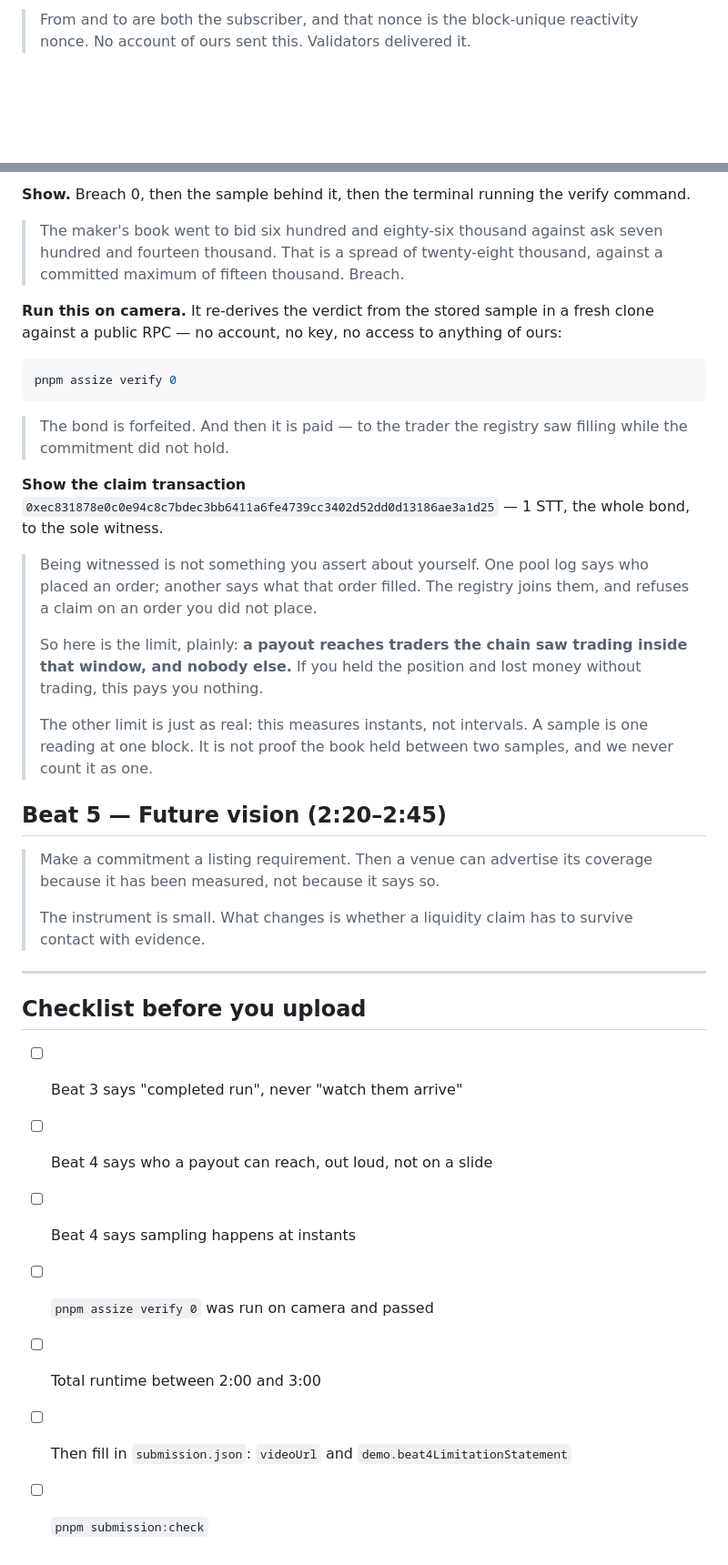
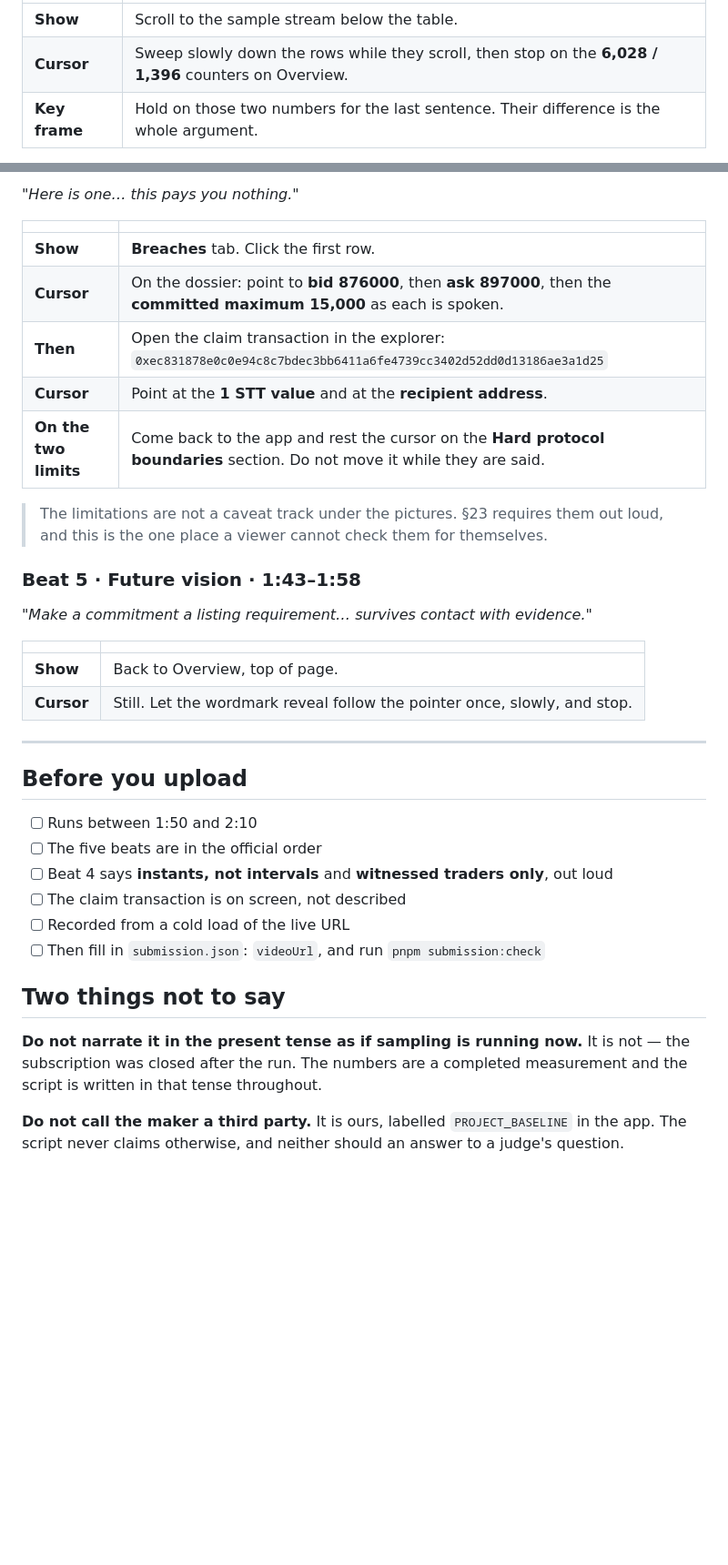
Before and after one commit to Dotman-Bei/Assize, a Markdown page: docs/demo-script.md, 2 parts joined by grey strips. Shown at 91% size. GitHub-like rendering; blank space fills up the shorter version.

````diff
--- a/docs/demo-script.md
+++ b/docs/demo-script.md
@@ -78,4 +63,7 @@ nonce  8127578846003207
 
-> From and to are both the subscriber, and that nonce is the block-unique reactivity nonce. No
-> account of ours sent this. Validators delivered it.
+| | |
+|---|---|
+| **Show** | Scroll to the sample stream below the table. |
+| **Cursor** | Sweep slowly down the rows while they scroll, then stop on the **6,028 / 1,396** counters on Overview. |
+| **Key frame** | Hold on those two numbers for the last sentence. Their difference is the whole argument. |
 
@@ -83,51 +71,42 @@ nonce  8127578846003207
 
-**Show.** Breach 0, then the sample behind it, then the terminal running the verify command.
+*"Here is one… this pays you nothing."*
 
-> The maker's book went to bid six hundred and eighty-six thousand against ask seven hundred and
-> fourteen thousand. That is a spread of twenty-eight thousand, against a committed maximum of
-> fifteen thousand. Breach.
+| | |
+|---|---|
+| **Show** | **Breaches** tab. Click the first row. |
+| **Cursor** | On the dossier: point to **bid 876000**, then **ask 897000**, then the **committed maximum 15,000** as each is spoken. |
+| **Then** | Open the claim transaction in the explorer: `0xec831878e0c0e94c8c7bdec3bb6411a6fe4739cc3402d52dd0d13186ae3a1d25` |
+| **Cursor** | Point at the **1 STT value** and at the **recipient address**. |
+| **On the two limits** | Come back to the app and rest the cursor on the **Hard protocol boundaries** section. Do not move it while they are said. |
 
-**Run this on camera.** It re-derives the verdict from the stored sample in a fresh clone against
-a public RPC — no account, no key, no access to anything of ours:
+> The limitations are not a caveat track under the pictures. §23 requires them out loud, and this is
+> the one place a viewer cannot check them for themselves.
 
-```bash
-pnpm assize verify 0
-```
+### Beat 5 · Future vision · 1:43–1:58
 
-> The bond is forfeited. And then it is paid — to the trader the registry saw filling while the
-> commitment did not hold.
+*"Make a commitment a listing requirement… survives contact with evidence."*
 
-**Show the claim transaction**
-`0xec831878e0c0e94c8c7bdec3bb6411a6fe4739cc3402d52dd0d13186ae3a1d25` — 1 STT, the whole bond, to the
-sole witness.
-
-> Being witnessed is not something you assert about yourself. One pool log says who placed an order;
-> another says what that order filled. The registry joins them, and refuses a claim on an order you
-> did not place.
->
-> So here is the limit, plainly: **a payout reaches traders the chain saw trading inside that
-> window, and nobody else.** If you held the position and lost money without trading, this pays you
-> nothing.
->
-> The other limit is just as real: this measures instants, not intervals. A sample is one reading
-> at one block. It is not proof the book held between two samples, and we never count it as one.
-
-## Beat 5 — Future vision (2:20–2:45)
-
-> Make a commitment a listing requirement. Then a venue can advertise its coverage because it has
-> been measured, not because it says so.
->
-> The instrument is small. What changes is whether a liquidity claim has to survive contact with
-> evidence.
+| | |
+|---|---|
+| **Show** | Back to Overview, top of page. |
+| **Cursor** | Still. Let the wordmark reveal follow the pointer once, slowly, and stop. |
 
 ---
 
-## Checklist before you upload
+## Before you upload
 
-- [ ] Beat 3 says "completed run", never "watch them arrive"
-- [ ] Beat 4 says who a payout can reach, out loud, not on a slide
-- [ ] Beat 4 says sampling happens at instants
-- [ ] `pnpm assize verify 0` was run on camera and passed
-- [ ] Total runtime between 2:00 and 3:00
-- [ ] Then fill in `submission.json`: `videoUrl` and `demo.beat4LimitationStatement`
-- [ ] `pnpm submission:check`
+- [ ] Runs between 1:50 and 2:10
+- [ ] The five beats are in the official order
+- [ ] Beat 4 says **instants, not intervals** and **witnessed traders only**, out loud
+- [ ] The claim transaction is on screen, not described
+- [ ] Recorded from a cold load of the live URL
+- [ ] Then fill in `submission.json`: `videoUrl`, and run `pnpm submission:check`
+
+## Two things not to say
+
+**Do not narrate it in the present tense as if sampling is running now.** It is not — the
+subscription was closed after the run. The numbers are a completed measurement and the script is
+written in that tense throughout.
+
+**Do not call the maker a third party.** It is ours, labelled `PROJECT_BASELINE` in the app. The
+script never claims otherwise, and neither should an answer to a judge's question.
````
Also changed, not shown: other parts of docs/demo-script.md (+44 -59 lines), BUILD_LOG.md (+20 -0 lines).
